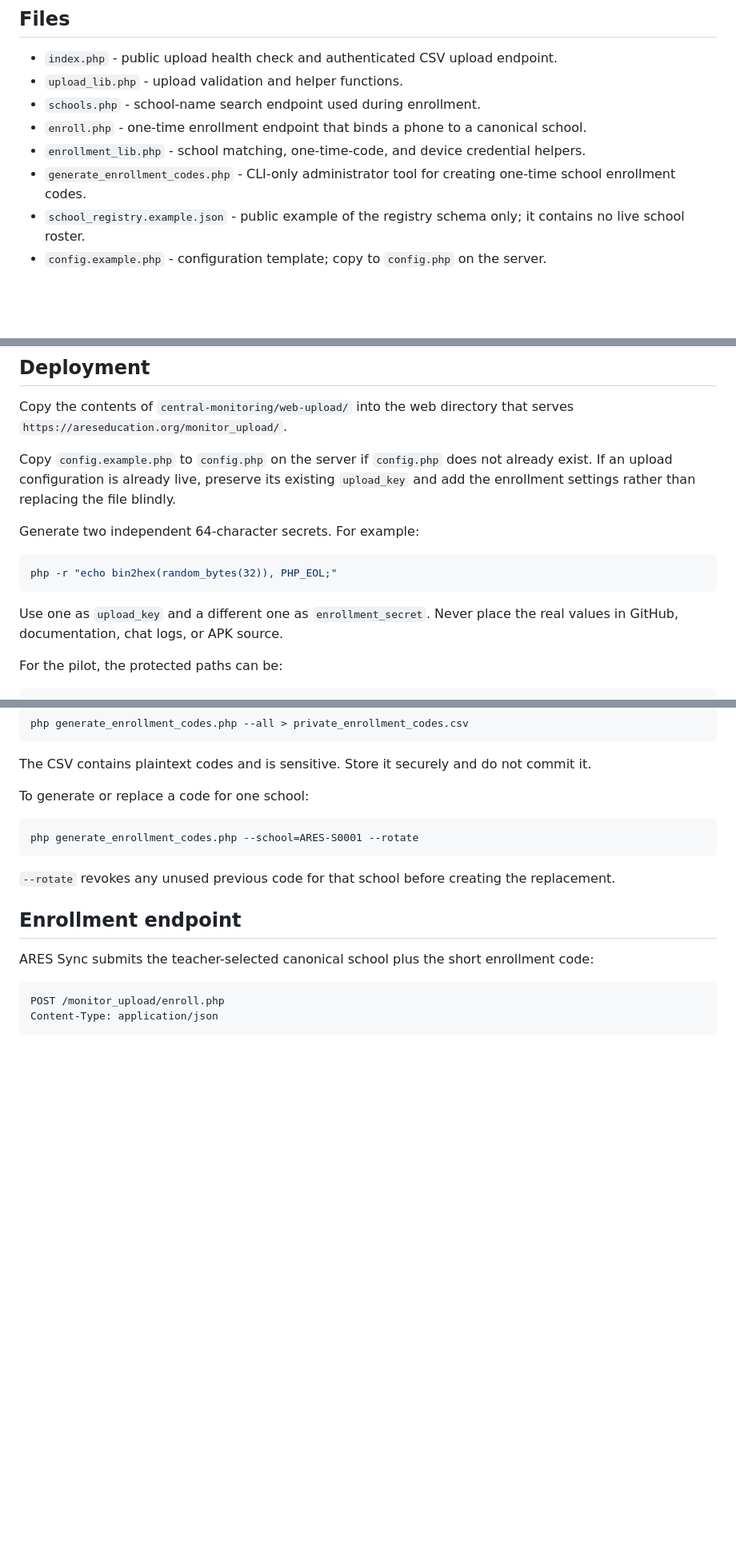
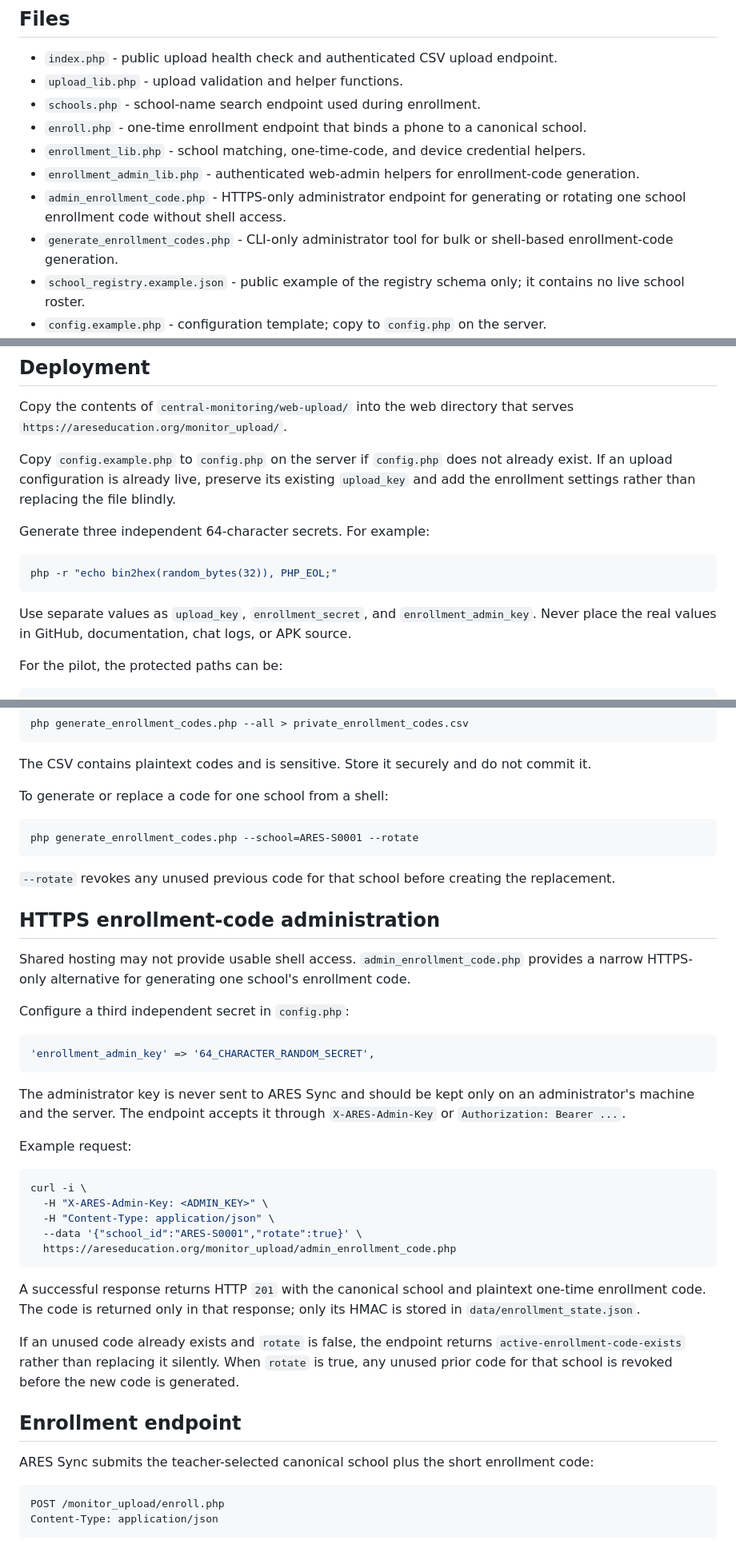
Before and after one commit to markknit/ares-usage-collection, a Markdown page: central-monitoring/web-upload/README.md, 3 parts joined by grey strips. Shown at 80% size. GitHub-like rendering; blank space fills up the shorter version.

Commit message:
Document HTTPS enrollment code administration

````diff
--- a/central-monitoring/web-upload/README.md
+++ b/central-monitoring/web-upload/README.md
@@ -32,7 +32,9 @@ No live upload credential or uploaded CSV is stored in this repository.
 - `schools.php` - school-name search endpoint used during enrollment.
 - `enroll.php` - one-time enrollment endpoint that binds a phone to a canonical school.
 - `enrollment_lib.php` - school matching, one-time-code, and device credential helpers.
-- `generate_enrollment_codes.php` - CLI-only administrator tool for creating one-time school enrollment codes.
+- `enrollment_admin_lib.php` - authenticated web-admin helpers for enrollment-code generation.
+- `admin_enrollment_code.php` - HTTPS-only administrator endpoint for generating or rotating one school enrollment code without shell access.
+- `generate_enrollment_codes.php` - CLI-only administrator tool for bulk or shell-based enrollment-code generation.
 - `school_registry.example.json` - public example of the registry schema only; it contains no live school roster.
 - `config.example.php` - configuration template; copy to `config.php` on the server.
 - `.htaccess` - prevents direct access to `config.php` and directory listing on Apache/LiteSpeed.
@@ -47,13 +49,13 @@ Copy the contents of `central-monitoring/web-upload/` into the web directory tha
 
 Copy `config.example.php` to `config.php` on the server if `config.php` does not already exist. If an upload configuration is already live, preserve its existing `upload_key` and add the enrollment settings rather than replacing the file blindly.
 
-Generate two independent 64-character secrets. For example:
+Generate three independent 64-character secrets. For example:
 
 ```bash
 php -r "echo bin2hex(random_bytes(32)), PHP_EOL;"
 ```
 
-Use one as `upload_key` and a different one as `enrollment_secret`. Never place the real values in GitHub, documentation, chat logs, or APK source.
+Use separate values as `upload_key`, `enrollment_secret`, and `enrollment_admin_key`. Never place the real values in GitHub, documentation, chat logs, or APK source.
 
 For the pilot, the protected paths can be:
 
@@ -113,13 +115,39 @@ php generate_enrollment_codes.php --all > private_enrollment_codes.csv
 
 The CSV contains plaintext codes and is sensitive. Store it securely and do not commit it.
 
-To generate or replace a code for one school:
+To generate or replace a code for one school from a shell:
 
 ```bash
 php generate_enrollment_codes.php --school=ARES-S0001 --rotate
 ```
 
 `--rotate` revokes any unused previous code for that school before creating the replacement.
+
+## HTTPS enrollment-code administration
+
+Shared hosting may not provide usable shell access. `admin_enrollment_code.php` provides a narrow HTTPS-only alternative for generating one school's enrollment code.
+
+Configure a third independent secret in `config.php`:
+
+```php
+'enrollment_admin_key' => '64_CHARACTER_RANDOM_SECRET',
+```
+
+The administrator key is never sent to ARES Sync and should be kept only on an administrator's machine and the server. The endpoint accepts it through `X-ARES-Admin-Key` or `Authorization: Bearer ...`.
+
+Example request:
+
+```bash
+curl -i \
+  -H "X-ARES-Admin-Key: <ADMIN_KEY>" \
+  -H "Content-Type: application/json" \
+  --data '{"school_id":"ARES-S0001","rotate":true}' \
+  https://areseducation.org/monitor_upload/admin_enrollment_code.php
+```
+
+A successful response returns HTTP `201` with the canonical school and plaintext one-time enrollment code. The code is returned only in that response; only its HMAC is stored in `data/enrollment_state.json`.
+
+If an unused code already exists and `rotate` is false, the endpoint returns `active-enrollment-code-exists` rather than replacing it silently. When `rotate` is true, any unused prior code for that school is revoked before the new code is generated.
 
 ## Enrollment endpoint
 
````
Also changed, not shown: other parts of central-monitoring/web-upload/README.md (+1 -0 lines).
